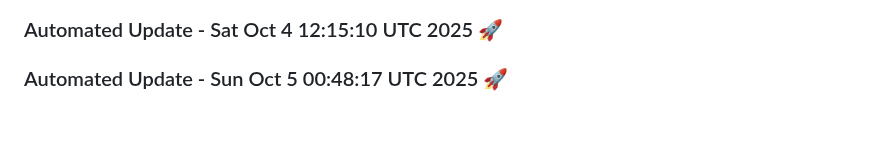
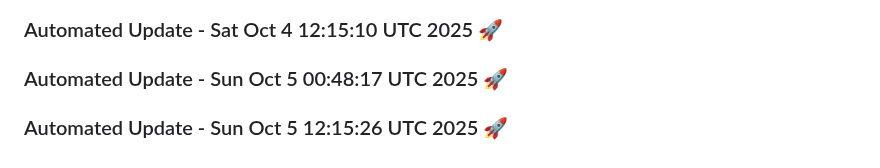
Before and after one commit to tanishq20011430/Web_App, a Markdown page: README.md, the part around the change. Rendered like a GitHub page; blank space fills up the shorter version.

Commit message:
Automated daily update: Sun Oct  5 12:15:26 UTC 2025

```diff
--- a/README.md
+++ b/README.md
@@ -1489,3 +1489,6 @@
 
 
 ### Automated Update - Sun Oct  5 00:48:17 UTC 2025 🚀
+
+
+### Automated Update - Sun Oct  5 12:15:26 UTC 2025 🚀
```
